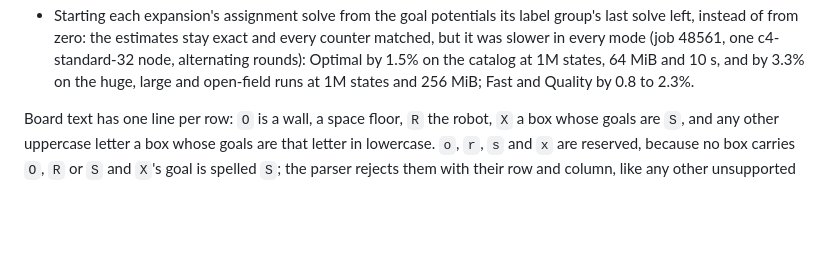
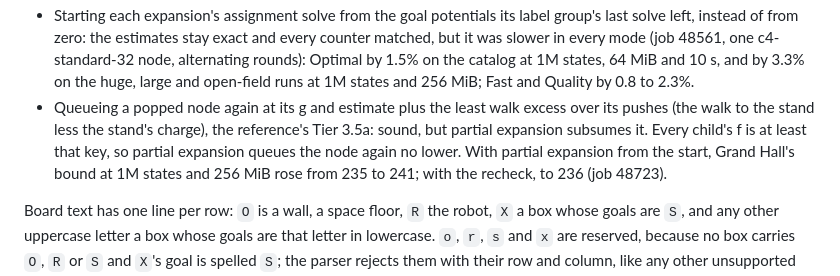
Before and after one commit to Willpatpost/SokomindRust, a Markdown page: README.md, the part around the change. GitHub-like rendering; blank space fills up the shorter version.

```diff
--- a/README.md
+++ b/README.md
@@ -379,6 +379,13 @@ and what it measured. These were rejected, for soundness or by measurement:
   48561, one c4-standard-32 node, alternating rounds): Optimal by 1.5% on the
   catalog at 1M states, 64 MiB and 10 s, and by 3.3% on the huge, large and
   open-field runs at 1M states and 256 MiB; Fast and Quality by 0.8 to 2.3%.
+- Queueing a popped node again at its g and estimate plus the least walk
+  excess over its pushes (the walk to the stand less the stand's charge), the
+  reference's Tier 3.5a: sound, but partial expansion subsumes it. Every
+  child's f is at least that key, so partial expansion queues the node again
+  no lower. With partial expansion from the start, Grand Hall's bound at 1M
+  states and 256 MiB rose from 235 to 241; with the recheck, to 236 (job
+  48723).
 
 Board text has one line per row: `O` is a wall, a space floor, `R` the robot,
 `X` a box whose goals are `S`, and any other uppercase letter a box whose goals
```
Also changed, not shown: docs/room-bound.md (+8 -0 lines).
